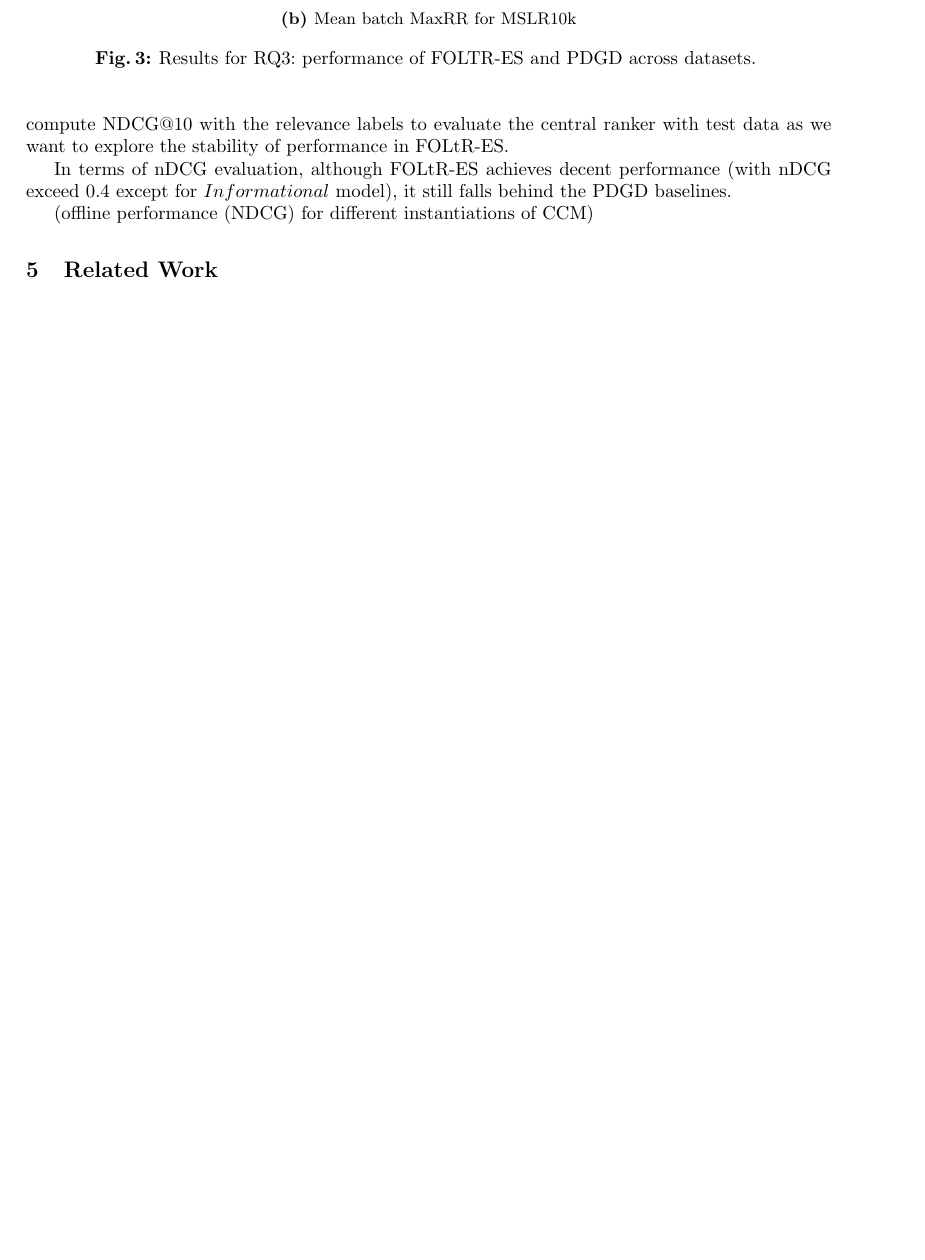
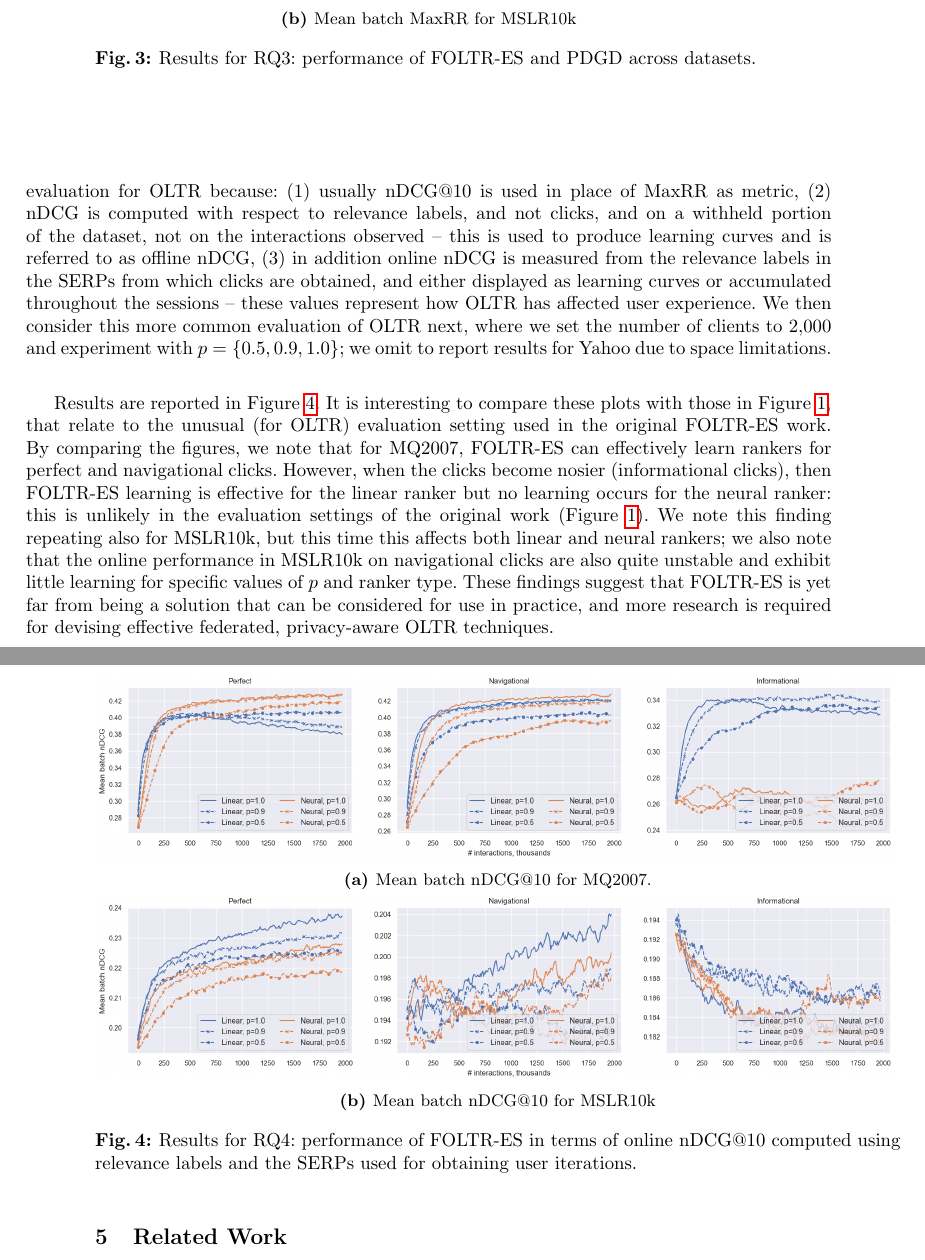
Before and after one commit to ielab/foltr, a LaTeX thesis (ecir2021-foltr-reproducibility/ecir2021-foltr-reproducibility.tex, which reads ecir2021-foltr-reproducibility/sections/results.tex): part of page 9 of 12 before the commit and two parts of pages 9 and 10 of 13 after it, the two joined at a grey line, cut so that both start at the same text, the shorter picture padded with empty space. Compiled offline with pdfLaTeX.

Commit message:
Update results.tex

```diff
--- a/ecir2021-foltr-reproducibility/sections/results.tex
+++ b/ecir2021-foltr-reproducibility/sections/results.tex
@@ -155,10 +155,32 @@ Results are shown in Figure~\ref{fig:RQ3}: regardless of linear or neural ranker
 
 \subsection{RQ4: Extending FOLTR-ES evaluation to common OLTR practice}
 
+In the original work and in the sections above, FOLTR-ES was evaluated using MaxRR computed with respect to the clicks performed by the simulated users (click models). This is an unusual evaluation for OLTR because: (1) usually nDCG@10 is used in place of MaxRR as metric, (2) nDCG is computed with respect to relevance labels, and not clicks, and on a withheld portion of the dataset, not on the interactions observed -- this is used to produce learning curves and is referred to as offline nDCG, (3) in addition online nDCG is measured from the relevance labels in the SERPs from which clicks are obtained, and either displayed as learning curves or accumulated throughout the sessions -- these values represent how OLTR has affected user experience. We then consider this more common evaluation of OLTR next, where we set the number of clients to 2,000 and experiment with $p=\{0.5, 0.9, 1.0\}$; we omit to report results for Yahoo due to space limitations.
 
-To study the generalisation of FOLtR-ES to other common OLTR evaluation metrics, we use Discounted Cumulative Gain (DCG) to evaluate the users' experience in each interaction. We also compute NDCG@10 with the relevance labels to evaluate the central ranker with test data as we want to explore the stability of  performance in FOLtR-ES.
 
-In terms of nDCG evaluation, although FOLtR-ES achieves decent performance (with nDCG exceed 0.4 except for $Informational$ model), it still falls behind the PDGD baselines.
+\begin{figure}[t]
+	\centering
+	\begin{subfigure}{1\textwidth}
+		\includegraphics[width=15cm, height=3.5cm]{images/RQ3n4/mq2007_foltr_DCG_both_c2000_ps.png}
+		\caption{Mean batch nDCG@10 for MQ2007.}
+		\label{fig:mq2007-rq4}
+	\end{subfigure}
+	\begin{subfigure}{1\textwidth}
+		\includegraphics[width=15cm, height=3.5cm]{images/RQ3n4/mslr10k_foltr_DCG_both_c2000_ps.png}
+		\caption{Mean batch nDCG@10 for MSLR10k}
+		\label{fig:mslr10k-rq4}
+	\end{subfigure}
+	\caption{Results for RQ4: performance of FOLTR-ES in terms of online nDCG@10 computed using relevance labels and the SERPs used for obtaining user iterations. \label{fig:RQ4}}
+\end{figure}
+
+
+Results are reported in Figure~\ref{fig:RQ4}. It is interesting to compare these plots with those in Figure~\ref{fig:RQ1}, that relate to the unusual (for OLTR) evaluation setting used in the original FOLTR-ES work. By comparing the figures, we note that for MQ2007, FOLTR-ES can effectively learn rankers for perfect and navigational clicks. However, when the clicks become nosier (informational clicks), then FOLTR-ES learning is effective for the linear ranker but no learning occurs for the neural ranker: this is unlikely in the evaluation settings of the original work (Figure~\ref{fig:RQ1}). We note this finding repeating also for MSLR10k, but this time this affects both linear and neural rankers; we also note that the online performance in MSLR10k on navigational clicks are also quite unstable and exhibit little learning for specific values of $p$ and ranker type. These findings suggest that FOLTR-ES is yet far from being a solution that can be considered for use in practice, and more research is required for devising effective federated, privacy-aware OLTR techniques.
+
+
+
+%To study the generalisation of FOLtR-ES to other common OLTR evaluation metrics, we use Discounted Cumulative Gain (DCG) to evaluate the users' experience in each interaction. We also compute NDCG@10 with the relevance labels to evaluate the central ranker with test data as we want to explore the stability of  performance in FOLtR-ES.
+
+%In terms of nDCG evaluation, although FOLtR-ES achieves decent performance (with nDCG exceed 0.4 except for $Informational$ model), it still falls behind the PDGD baselines.
 
 %\begin{figure}[H]
 %	\centering
@@ -166,6 +188,3 @@ In terms of nDCG evaluation, although FOLtR-ES achieves decent performance (with
 %	\caption{Mean batch MaxRR for MQ2007 with(2000 clients and $p = 1$)}
 %	\label{fig: mq2007-rq4}
 %\end{figure}
-
-
-(offline performance (NDCG) for different instantiations of CCM)
```
Also changed, not shown: ecir2021-foltr-reproducibility/sections/results.tex (6 more changed lines).
